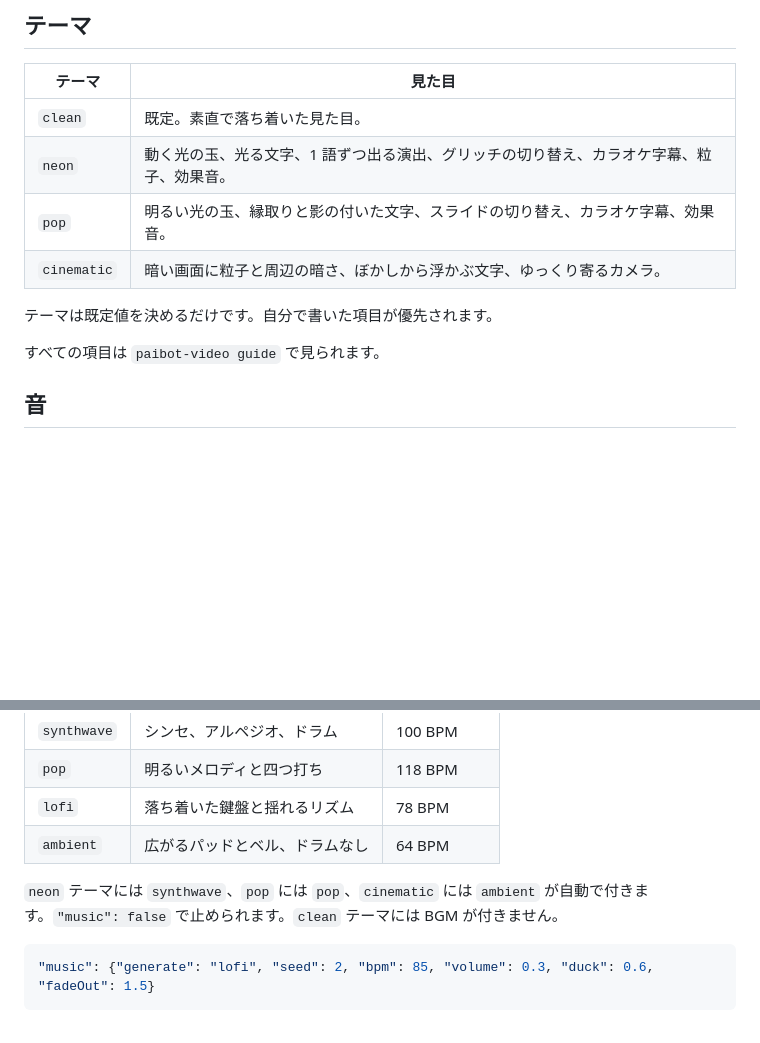
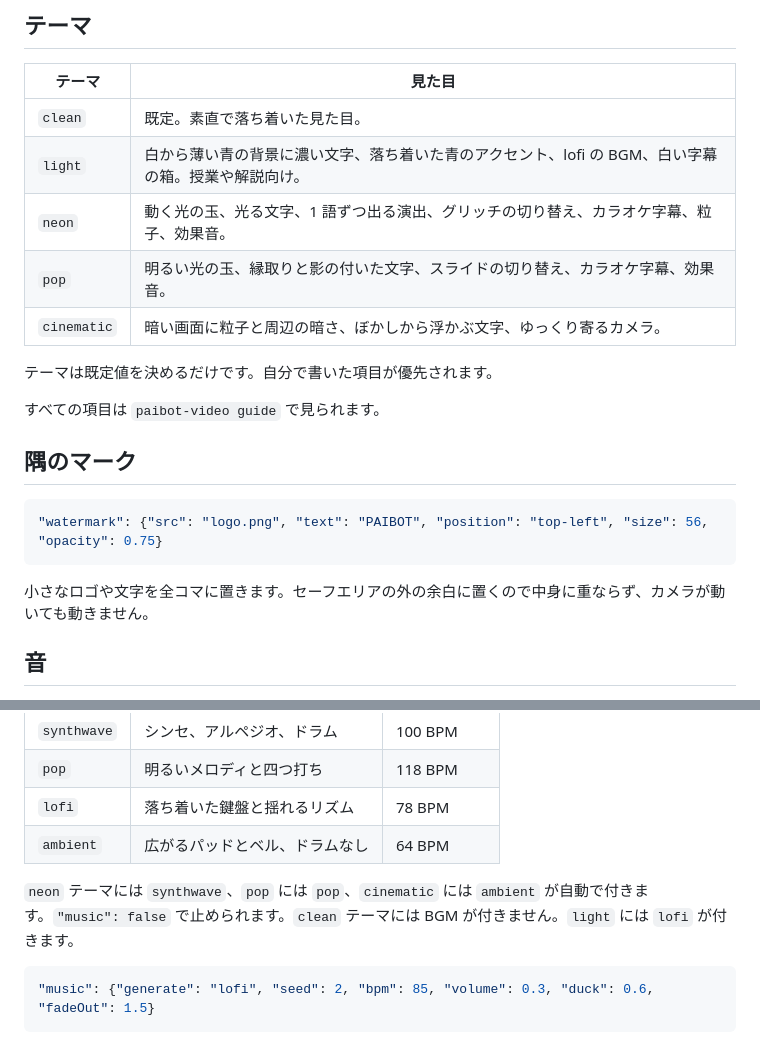
Before and after one commit to paibot-hq/paibot-video, a Markdown page: README.ja.md, 2 parts joined by grey strips. Drawn GitHub-style; blank space fills up the shorter version.

````diff
--- a/README.ja.md
+++ b/README.ja.md
@@ -107,6 +107,7 @@ paibot-video render video.json --allow-code
 | テーマ | 見た目 |
 | --- | --- |
 | `clean` | 既定。素直で落ち着いた見た目。 |
+| `light` | 白から薄い青の背景に濃い文字、落ち着いた青のアクセント、lofi の BGM、白い字幕の箱。授業や解説向け。 |
 | `neon` | 動く光の玉、光る文字、1 語ずつ出る演出、グリッチの切り替え、カラオケ字幕、粒子、効果音。 |
 | `pop` | 明るい光の玉、縁取りと影の付いた文字、スライドの切り替え、カラオケ字幕、効果音。 |
 | `cinematic` | 暗い画面に粒子と周辺の暗さ、ぼかしから浮かぶ文字、ゆっくり寄るカメラ。 |
@@ -114,6 +115,14 @@ paibot-video render video.json --allow-code
 テーマは既定値を決めるだけです。自分で書いた項目が優先されます。
 
 すべての項目は `paibot-video guide` で見られます。
+
+## 隅のマーク
+
+```json
+"watermark": {"src": "logo.png", "text": "PAIBOT", "position": "top-left", "size": 56, "opacity": 0.75}
+```
+
+小さなロゴや文字を全コマに置きます。セーフエリアの外の余白に置くので中身に重ならず、カメラが動いても動きません。
 
 ## 音
 
@@ -190,7 +199,7 @@ JSON のトップレベルで次のように設定します。
 | `lofi` | 落ち着いた鍵盤と揺れるリズム | 78 BPM |
 | `ambient` | 広がるパッドとベル、ドラムなし | 64 BPM |
 
-`neon` テーマには `synthwave`、`pop` には `pop`、`cinematic` には `ambient` が自動で付きます。`"music": false` で止められます。`clean` テーマには BGM が付きません。
+`neon` テーマには `synthwave`、`pop` には `pop`、`cinematic` には `ambient` が自動で付きます。`"music": false` で止められます。`clean` テーマには BGM が付きません。`light` には `lofi` が付きます。
 
 ```json
 "music": {"generate": "lofi", "seed": 2, "bpm": 85, "volume": 0.3, "duck": 0.6, "fadeOut": 1.5}
````
Also changed, not shown: README.md (+10 -1 lines), src/paibot_video/guide.md (+9 -1 lines), examples/paibot-mark.png (added), 5 other files.
